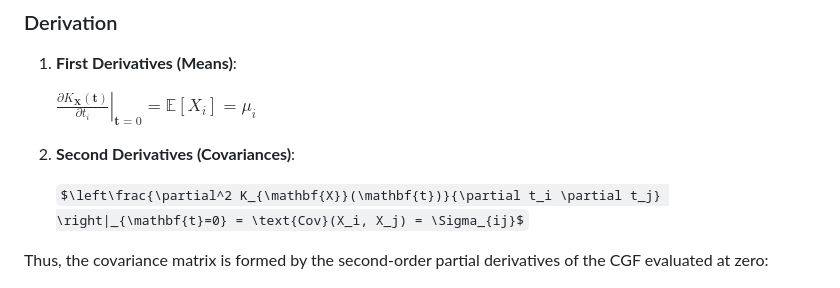
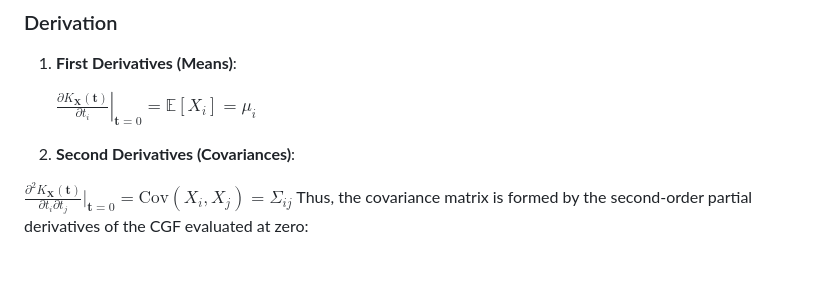
Before and after one commit to MichelNivard/OverICA, a Markdown page: README.md, the part around the change. Drawn GitHub-style; some formulas as TeX source.

```diff
--- a/README.md
+++ b/README.md
@@ -49,8 +49,7 @@ The **covariance matrix** $\Sigma$ captures the pairwise linear relationships be
 
 2. **Second Derivatives (Covariances)**:
 
-   $\left\frac{\partial^2 K_{\mathbf{X}}(\mathbf{t})}{\partial t_i \partial t_j} \right|_{\mathbf{t}=0} = \text{Cov}(X_i, X_j) = \Sigma_{ij}$
-
+$\frac{\partial^2 K_{\mathbf{X}}(\mathbf{t})}{\partial t_i \partial t_j} \bigg|_{\mathbf{t}=0} = \text{Cov}(X_i, X_j) = \Sigma_{ij}$
 Thus, the covariance matrix is formed by the second-order partial derivatives of the CGF evaluated at zero:
 
 $$
```
